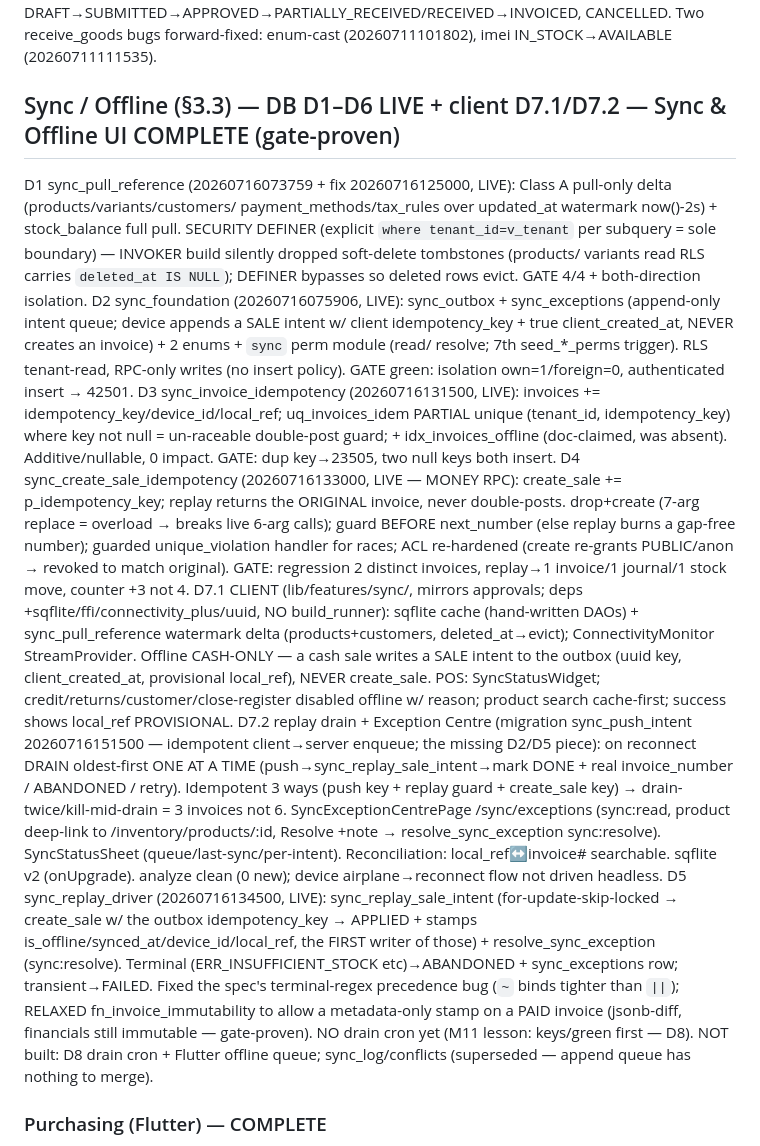
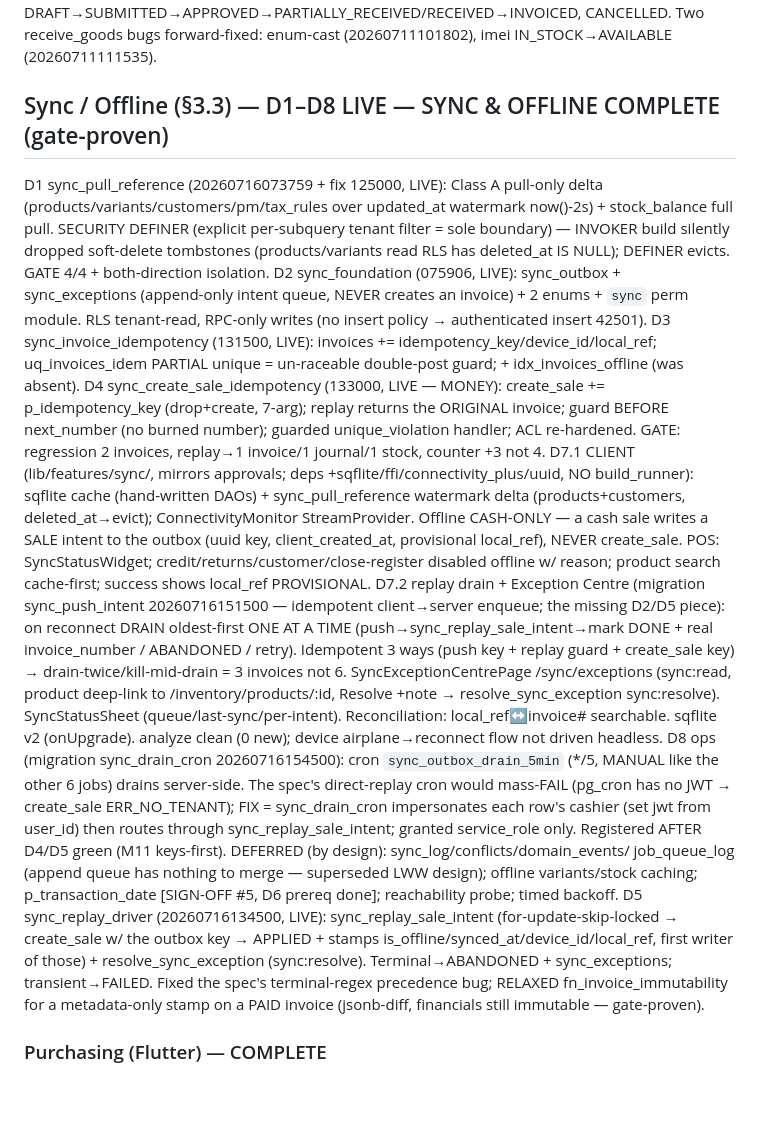
Before and after one commit to RaoAhmadRaza/posapplication-, a Markdown page: docs/PROJECT_STATE.md, the part around the change. Rendered like a GitHub page; blank space fills up the shorter version.

Commit message:
docs(sync): record D8 cron + D9 acceptance/DoD/Deferred — Sync & Offline COMPLETE

```diff
--- a/docs/PROJECT_STATE.md
+++ b/docs/PROJECT_STATE.md
@@ -121,23 +121,17 @@ Landed cost by line_total; canonical warehouse_id NULL stock via post_stock_move
 imei_records AVAILABLE. PO lifecycle DRAFT→SUBMITTED→APPROVED→PARTIALLY_RECEIVED/RECEIVED→INVOICED, CANCELLED. Two
 receive_goods bugs forward-fixed: enum-cast (20260711101802), imei IN_STOCK→AVAILABLE (20260711111535).
 
-## Sync / Offline (§3.3) — DB D1–D6 LIVE + client D7.1/D7.2 — Sync & Offline UI COMPLETE (gate-proven)
-D1 sync_pull_reference (20260716073759 + fix 20260716125000, LIVE): Class A pull-only delta (products/variants/customers/
-payment_methods/tax_rules over updated_at watermark now()-2s) + stock_balance full pull. SECURITY DEFINER (explicit
-`where tenant_id=v_tenant` per subquery = sole boundary) — INVOKER build silently dropped soft-delete tombstones (products/
-variants read RLS carries `deleted_at IS NULL`); DEFINER bypasses so deleted rows evict. GATE 4/4 + both-direction isolation.
-D2 sync_foundation (20260716075906, LIVE): sync_outbox + sync_exceptions (append-only intent queue; device appends a SALE
-intent w/ client idempotency_key + true client_created_at, NEVER creates an invoice) + 2 enums + `sync` perm module (read/
-resolve; 7th seed_*_perms trigger). RLS tenant-read, RPC-only writes (no insert policy). GATE green: isolation own=1/foreign=0,
-authenticated insert → 42501.
-D3 sync_invoice_idempotency (20260716131500, LIVE): invoices += idempotency_key/device_id/local_ref; uq_invoices_idem PARTIAL
-unique (tenant_id, idempotency_key) where key not null = un-raceable double-post guard; + idx_invoices_offline (doc-claimed,
-was absent). Additive/nullable, 0 impact. GATE: dup key→23505, two null keys both insert.
-D4 sync_create_sale_idempotency (20260716133000, LIVE — MONEY RPC): create_sale += p_idempotency_key; replay returns the
-ORIGINAL invoice, never double-posts. drop+create (7-arg replace = overload → breaks live 6-arg calls); guard BEFORE
-next_number (else replay burns a gap-free number); guarded unique_violation handler for races; ACL re-hardened (create
-re-grants PUBLIC/anon → revoked to match original). GATE: regression 2 distinct invoices, replay→1 invoice/1 journal/1 stock
-move, counter +3 not 4.
+## Sync / Offline (§3.3) — D1–D8 LIVE — SYNC & OFFLINE COMPLETE (gate-proven)
+D1 sync_pull_reference (20260716073759 + fix 125000, LIVE): Class A pull-only delta (products/variants/customers/pm/tax_rules
+over updated_at watermark now()-2s) + stock_balance full pull. SECURITY DEFINER (explicit per-subquery tenant filter = sole
+boundary) — INVOKER build silently dropped soft-delete tombstones (products/variants read RLS has deleted_at IS NULL); DEFINER
+evicts. GATE 4/4 + both-direction isolation. D2 sync_foundation (075906, LIVE): sync_outbox + sync_exceptions (append-only
+intent queue, NEVER creates an invoice) + 2 enums + `sync` perm module. RLS tenant-read, RPC-only writes (no insert policy →
+authenticated insert 42501). D3 sync_invoice_idempotency (131500, LIVE): invoices += idempotency_key/device_id/local_ref;
+uq_invoices_idem PARTIAL unique = un-raceable double-post guard; + idx_invoices_offline (was absent). D4
+sync_create_sale_idempotency (133000, LIVE — MONEY): create_sale += p_idempotency_key (drop+create, 7-arg); replay returns the
+ORIGINAL invoice; guard BEFORE next_number (no burned number); guarded unique_violation handler; ACL re-hardened. GATE:
+regression 2 invoices, replay→1 invoice/1 journal/1 stock, counter +3 not 4.
 D7.1 CLIENT (lib/features/sync/, mirrors approvals; deps +sqflite/ffi/connectivity_plus/uuid, NO build_runner): sqflite cache
 (hand-written DAOs) + sync_pull_reference watermark delta (products+customers, deleted_at→evict); ConnectivityMonitor
 StreamProvider. Offline CASH-ONLY — a cash sale writes a SALE intent to the outbox (uuid key, client_created_at, provisional
@@ -149,12 +143,16 @@ invoice_number / ABANDONED / retry). Idempotent 3 ways (push key + replay guard
 = 3 invoices not 6. SyncExceptionCentrePage /sync/exceptions (sync:read, product deep-link to /inventory/products/:id, Resolve
 +note → resolve_sync_exception sync:resolve). SyncStatusSheet (queue/last-sync/per-intent). Reconciliation: local_ref↔invoice#
 searchable. sqflite v2 (onUpgrade). analyze clean (0 new); device airplane→reconnect flow not driven headless.
-D5 sync_replay_driver (20260716134500, LIVE): sync_replay_sale_intent (for-update-skip-locked → create_sale w/ the outbox
-idempotency_key → APPLIED + stamps is_offline/synced_at/device_id/local_ref, the FIRST writer of those) + resolve_sync_exception
-(sync:resolve). Terminal (ERR_INSUFFICIENT_STOCK etc)→ABANDONED + sync_exceptions row; transient→FAILED. Fixed the spec's
-terminal-regex precedence bug (`~` binds tighter than `||`); RELAXED fn_invoice_immutability to allow a metadata-only stamp on
-a PAID invoice (jsonb-diff, financials still immutable — gate-proven). NO drain cron yet (M11 lesson: keys/green first — D8).
-NOT built: D8 drain cron + Flutter offline queue; sync_log/conflicts (superseded — append queue has nothing to merge).
+D8 ops (migration sync_drain_cron 20260716154500): cron `sync_outbox_drain_5min` (*/5, MANUAL like the other 6 jobs)
+drains server-side. The spec's direct-replay cron would mass-FAIL (pg_cron has no JWT → create_sale ERR_NO_TENANT); FIX =
+sync_drain_cron impersonates each row's cashier (set jwt from user_id) then routes through sync_replay_sale_intent; granted
+service_role only. Registered AFTER D4/D5 green (M11 keys-first). DEFERRED (by design): sync_log/conflicts/domain_events/
+job_queue_log (append queue has nothing to merge — superseded LWW design); offline variants/stock caching; p_transaction_date
+[SIGN-OFF #5, D6 prereq done]; reachability probe; timed backoff.
+D5 sync_replay_driver (20260716134500, LIVE): sync_replay_sale_intent (for-update-skip-locked → create_sale w/ the outbox key →
+APPLIED + stamps is_offline/synced_at/device_id/local_ref, first writer of those) + resolve_sync_exception (sync:resolve).
+Terminal→ABANDONED + sync_exceptions; transient→FAILED. Fixed the spec's terminal-regex precedence bug; RELAXED
+fn_invoice_immutability for a metadata-only stamp on a PAID invoice (jsonb-diff, financials still immutable — gate-proven).
 
 ### Purchasing (Flutter) — COMPLETE
 `lib/features/purchasing/` full clean-arch (mirrors suppliers/sales): 6 entities + 2 status enums + 5 RPC result types;
```
Also changed, not shown: docs/DECISIONS.md (+5 -0 lines).
